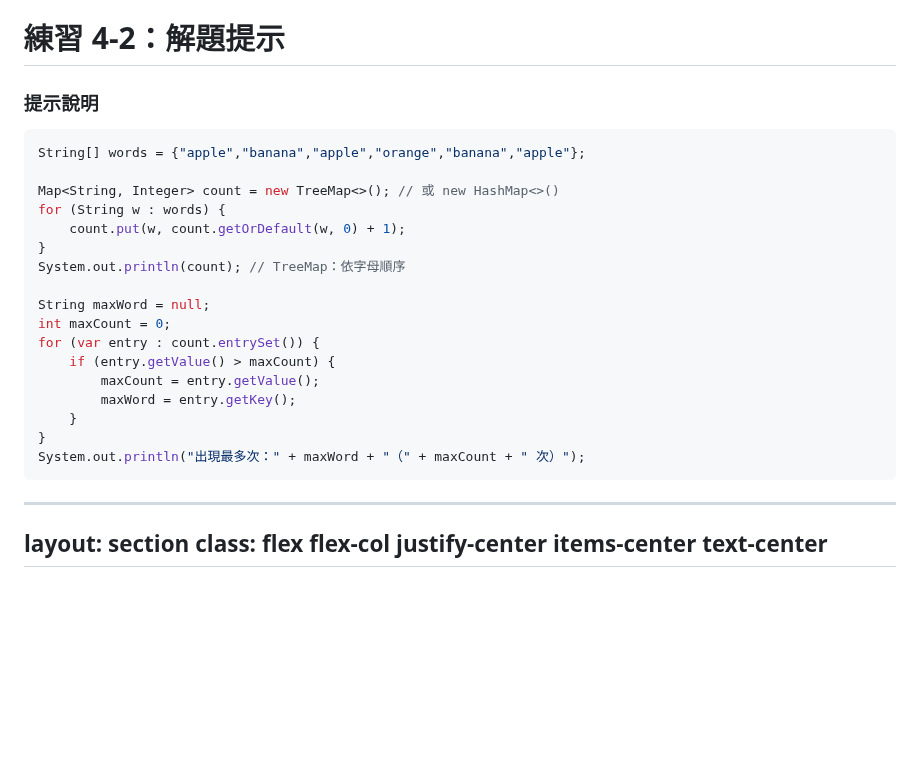
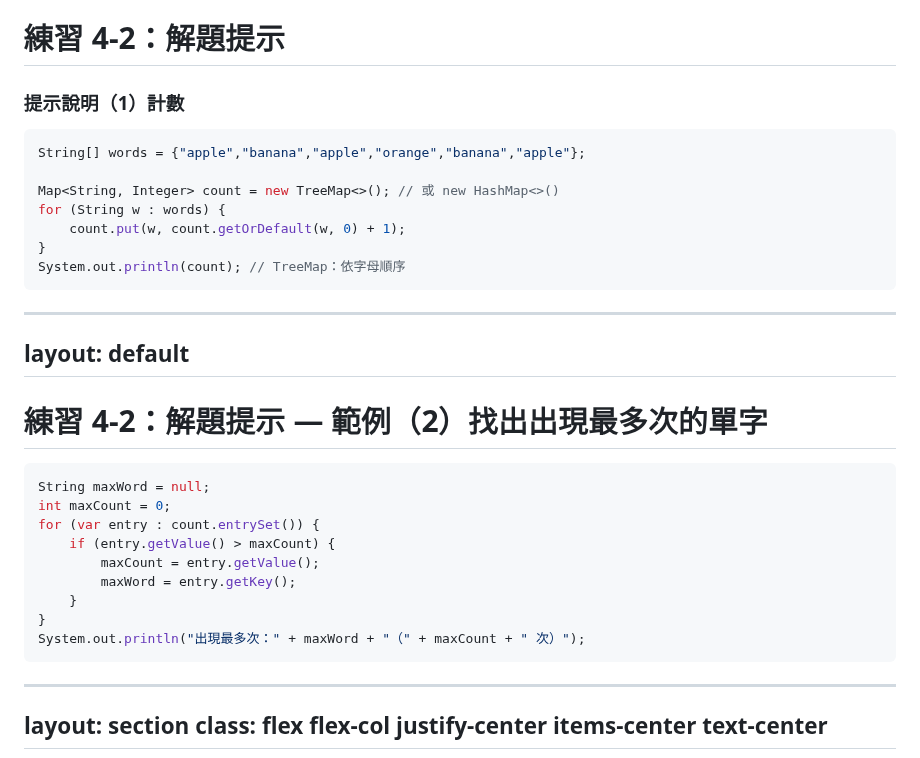
Before and after one commit to gagahsu/slidev-java, a Markdown page: ch24-collection.md, the part around one of its changes. Rendered like a GitHub page; blank space fills up the shorter version.

````diff
--- a/ch24-collection.md
+++ b/ch24-collection.md
@@ -1211,7 +1250,7 @@ layout: default
 ---
 
 # 練習 4-2：解題提示
-### 提示說明
+### 提示說明（1）計數
 
 ```java
 String[] words = {"apple","banana","apple","orange","banana","apple"};
@@ -1221,7 +1260,21 @@ for (String w : words) {
     count.put(w, count.getOrDefault(w, 0) + 1);
 }
 System.out.println(count); // TreeMap：依字母順序
-
+```
+
+<!--
+【帶讀解法】
+`count.getOrDefault(w, 0) + 1`：第一次出現時 Map 裡沒有 w，`getOrDefault` 給你 0，加 1 後變成 1；之後每次出現就在原本的次數上 +1。
+換成 `HashMap` 結果內容相同，但順序會變得不可預期；`TreeMap` 永遠按字母排序輸出。
+-->
+
+---
+layout: default
+---
+
+# 練習 4-2：解題提示 — 範例（2）找出出現最多次的單字
+
+```java
 String maxWord = null;
 int maxCount = 0;
 for (var entry : count.entrySet()) {
@@ -1235,8 +1288,7 @@ System.out.println("出現最多次：" + maxWord + "（" + maxCount + " 次）"
 
 <!--
 【帶讀解法】
-`count.getOrDefault(w, 0) + 1`：第一次出現時 Map 裡沒有 w，`getOrDefault` 給你 0，加 1 後變成 1；之後每次出現就在原本的次數上 +1。
-換成 `HashMap` 結果內容相同，但順序會變得不可預期；`TreeMap` 永遠按字母排序輸出。
+邊遍歷 `entrySet()` 邊比較，用 `maxWord`／`maxCount` 記住目前看過次數最多的單字，是找最大值最直覺的寫法。
 -->
 
 ---
````
Also changed, not shown: other parts of ch24-collection.md (+96 -19 lines), ch20-exception.md (+24 -8 lines).
